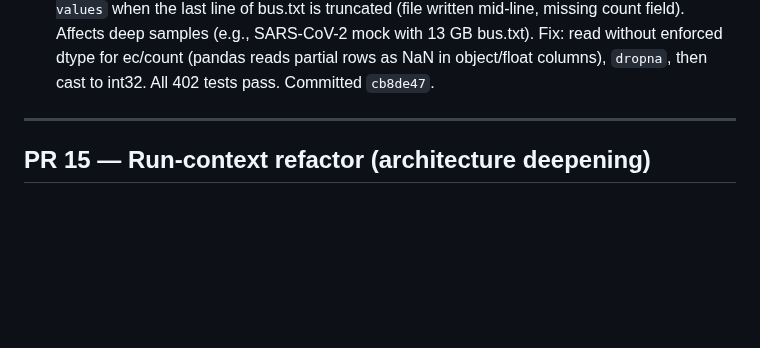
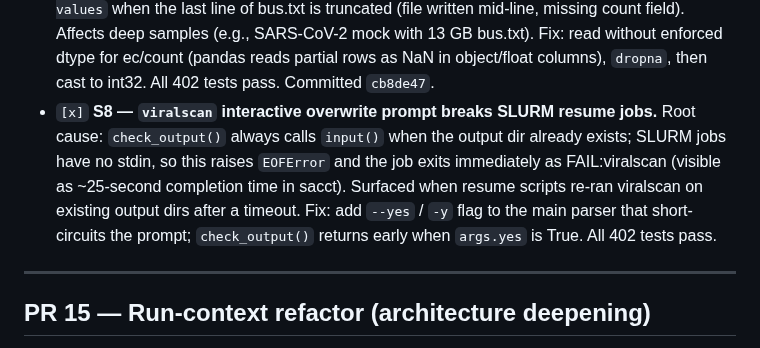
Before and after one commit to mdmanurung/ViralScan-reproducibility, a Markdown page: PLAN.md, the part around the change. GitHub-like rendering; blank space fills up the shorter version.

Commit message:
fix(cli): add --yes flag to skip interactive overwrite prompt in SLURM jobs
check_output() called input() unconditionally when the output dir existed,
causing EOFError in non-interactive contexts (SLURM resume jobs). All resume
scripts that re-run viralscan on a pre-existing output dir got FAIL:viralscan
in ~25s with no actual viralscan error — just stdin EOF.

Add --yes / -y to the main parser; check_output() returns early when set.
No behaviour change for interactive runs. Closes S8 showcase finding.

All 402 tests pass.

Co-Authored-By: Claude Sonnet 4.6 <noreply@anthropic.com>
Claude-Session: https://claude.ai/code/session_01MncAmaknDbhNuk4q45p6iN

```diff
--- a/PLAN.md
+++ b/PLAN.md
@@ -95,6 +95,12 @@ viral reads the two-step discards).
   deep samples (e.g., SARS-CoV-2 mock with 13 GB bus.txt). Fix: read without enforced dtype for
   ec/count (pandas reads partial rows as NaN in object/float columns), `dropna`, then cast to int32.
   All 402 tests pass. Committed `cb8de47`.
+- `[x]` **S8 — `viralscan` interactive overwrite prompt breaks SLURM resume jobs.** Root cause:
+  `check_output()` always calls `input()` when the output dir already exists; SLURM jobs have no
+  stdin, so this raises `EOFError` and the job exits immediately as FAIL:viralscan (visible as
+  ~25-second completion time in sacct). Surfaced when resume scripts re-ran viralscan on existing
+  output dirs after a timeout. Fix: add `--yes` / `-y` flag to the main parser that short-circuits
+  the prompt; `check_output()` returns early when `args.yes` is True. All 402 tests pass.
 
 ---
 
```
